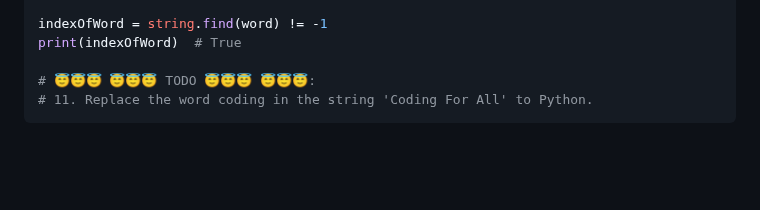
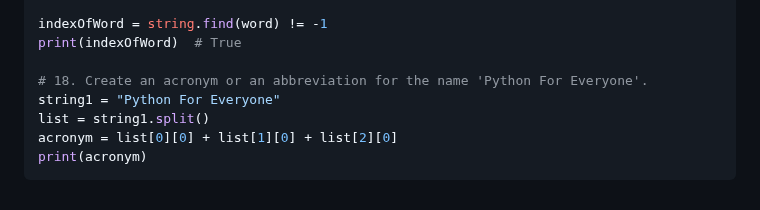
Before and after one commit to sahilrajput03/learn-python, a Markdown page: README.md, the part around the change. GitHub-like rendering; blank space fills up the shorter version.

Commit message:
Report generated to README

````diff
--- a/README.md
+++ b/README.md
@@ -1262,7 +1262,10 @@ print(type(indexOfWord) == int)  # True
 indexOfWord = string.find(word) != -1
 print(indexOfWord)  # True
 
-# 😇😇😇 😇😇😇 TODO 😇😇😇 😇😇😇:
-# 11. Replace the word coding in the string 'Coding For All' to Python.
+# 18. Create an acronym or an abbreviation for the name 'Python For Everyone'.
+string1 = "Python For Everyone"
+list = string1.split()
+acronym = list[0][0] + list[1][0] + list[2][0]
+print(acronym)
 ```
 <!-- MARKDOWN-AUTO-DOCS:END -->
````
